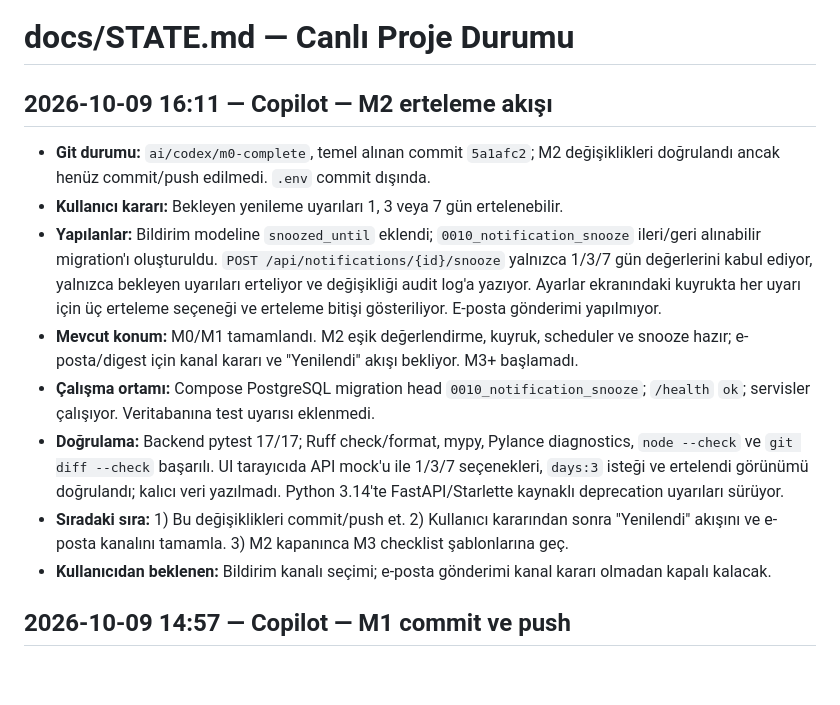
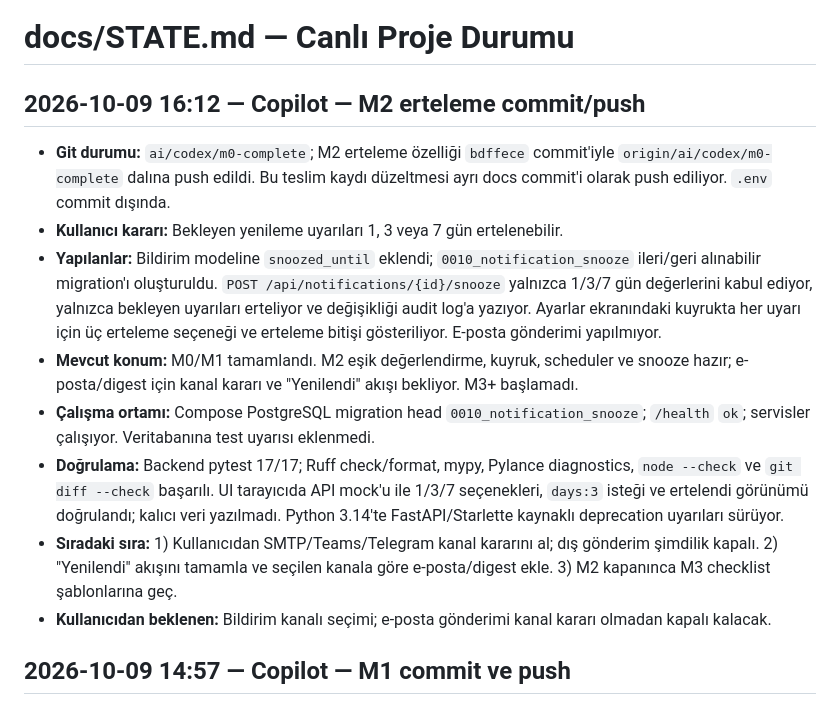
Before and after one commit to furkank0/sistemtakip, a Markdown page: docs/STATE.md, the part around the change. Drawn GitHub-style; blank space fills up the shorter version.

```diff
--- a/docs/STATE.md
+++ b/docs/STATE.md
@@ -1,14 +1,14 @@
 # docs/STATE.md — Canlı Proje Durumu
 
-## 2026-10-09 16:11 — Copilot — M2 erteleme akışı
+## 2026-10-09 16:12 — Copilot — M2 erteleme commit/push
 
-- **Git durumu:** `ai/codex/m0-complete`, temel alınan commit `5a1afc2`; M2 değişiklikleri doğrulandı ancak henüz commit/push edilmedi. `.env` commit dışında.
+- **Git durumu:** `ai/codex/m0-complete`; M2 erteleme özelliği `bdffece` commit'iyle `origin/ai/codex/m0-complete` dalına push edildi. Bu teslim kaydı düzeltmesi ayrı docs commit'i olarak push ediliyor. `.env` commit dışında.
 - **Kullanıcı kararı:** Bekleyen yenileme uyarıları 1, 3 veya 7 gün ertelenebilir.
 - **Yapılanlar:** Bildirim modeline `snoozed_until` eklendi; `0010_notification_snooze` ileri/geri alınabilir migration'ı oluşturuldu. `POST /api/notifications/{id}/snooze` yalnızca 1/3/7 gün değerlerini kabul ediyor, yalnızca bekleyen uyarıları erteliyor ve değişikliği audit log'a yazıyor. Ayarlar ekranındaki kuyrukta her uyarı için üç erteleme seçeneği ve erteleme bitişi gösteriliyor. E-posta gönderimi yapılmıyor.
 - **Mevcut konum:** M0/M1 tamamlandı. M2 eşik değerlendirme, kuyruk, scheduler ve snooze hazır; e-posta/digest için kanal kararı ve "Yenilendi" akışı bekliyor. M3+ başlamadı.
 - **Çalışma ortamı:** Compose PostgreSQL migration head `0010_notification_snooze`; `/health` `ok`; servisler çalışıyor. Veritabanına test uyarısı eklenmedi.
 - **Doğrulama:** Backend pytest 17/17; Ruff check/format, mypy, Pylance diagnostics, `node --check` ve `git diff --check` başarılı. UI tarayıcıda API mock'u ile 1/3/7 seçenekleri, `days:3` isteği ve ertelendi görünümü doğrulandı; kalıcı veri yazılmadı. Python 3.14'te FastAPI/Starlette kaynaklı deprecation uyarıları sürüyor.
-- **Sıradaki sıra:** 1) Bu değişiklikleri commit/push et. 2) Kullanıcı kararından sonra "Yenilendi" akışını ve e-posta kanalını tamamla. 3) M2 kapanınca M3 checklist şablonlarına geç.
+- **Sıradaki sıra:** 1) Kullanıcıdan SMTP/Teams/Telegram kanal kararını al; dış gönderim şimdilik kapalı. 2) "Yenilendi" akışını tamamla ve seçilen kanala göre e-posta/digest ekle. 3) M2 kapanınca M3 checklist şablonlarına geç.
 - **Kullanıcıdan beklenen:** Bildirim kanalı seçimi; e-posta gönderimi kanal kararı olmadan kapalı kalacak.
 
 ## 2026-10-09 14:57 — Copilot — M1 commit ve push
```
Also changed, not shown: docs/AI_SESSION_LOG.md (+3 -3 lines).
